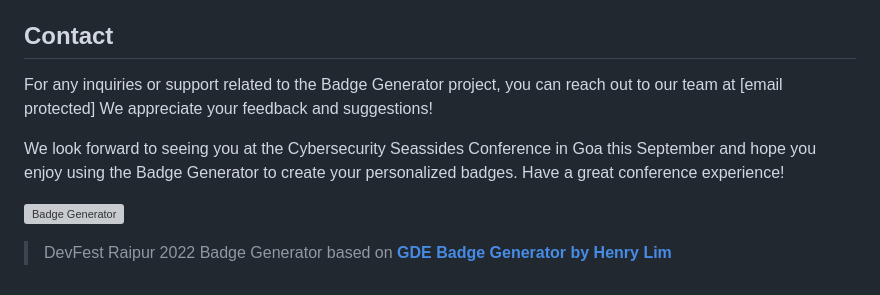
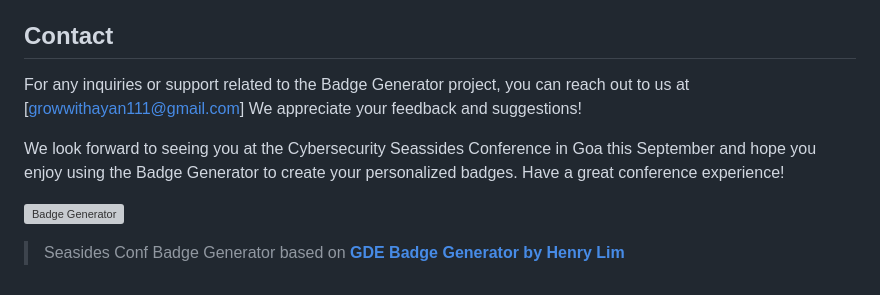
Before and after one commit to Ayan-thecodeking/Seasides-conf-Badge, a Markdown page: README.md, the part around the change. Rendered like a GitHub page; grey boxes are pictures that could not be loaded.

```diff
--- a/README.md
+++ b/README.md
@@ -54,11 +54,11 @@ Feel free to explore the codebase, contribute improvements, or report any issues
 
 ## Contact
 
-For any inquiries or support related to the Badge Generator project, you can reach out to our team at [email protected] We appreciate your feedback and suggestions!
+For any inquiries or support related to the Badge Generator project, you can reach out to us at [growwithayan111@gmail.com] We appreciate your feedback and suggestions!
 
 We look forward to seeing you at the Cybersecurity Seassides Conference in Goa this September and hope you enjoy using the Badge Generator to create your personalized badges. Have a great conference experience!
 
 ![Badge Generator](/path/to/project-logo.png)
 
 
-> DevFest Raipur 2022 Badge Generator based on [**GDE Badge Generator by Henry Lim**](https://github.com/limhenry/gde-badge-generator)
+> Seasides Conf Badge Generator based on [**GDE Badge Generator by Henry Lim**](https://github.com/limhenry/gde-badge-generator)
```
